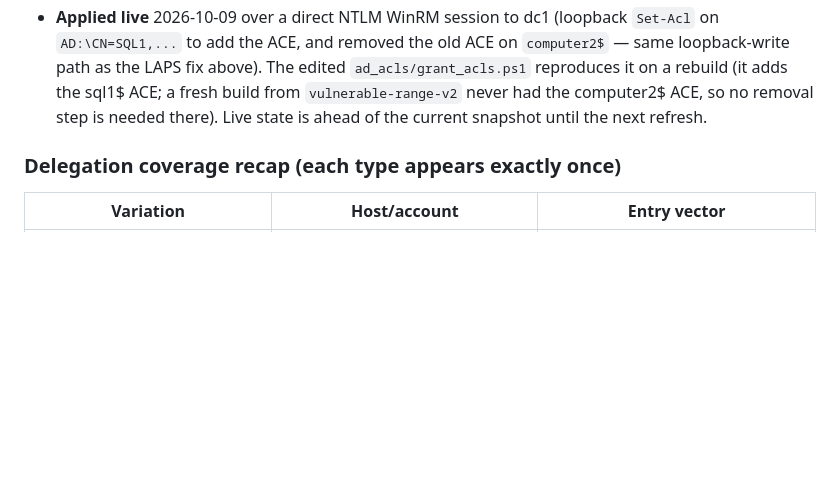
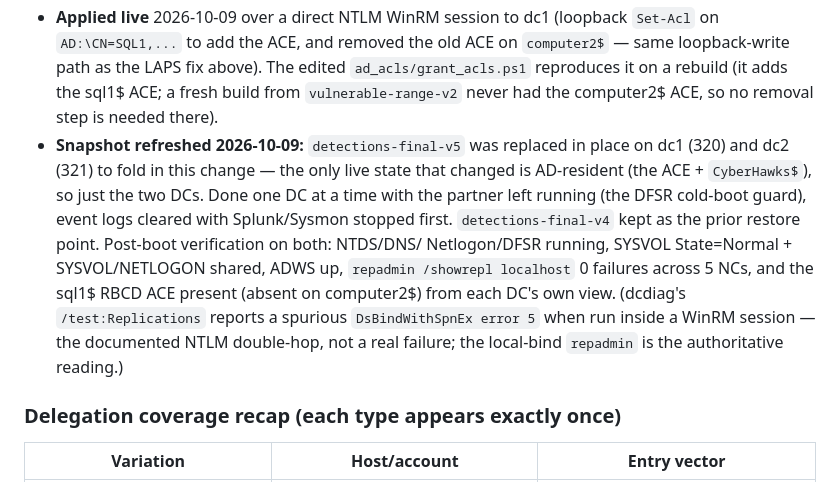
Before and after one commit to CyberHawks-IIT/cyber-range, a Markdown page: CLAUDE.md, the part around the change. GitHub-like rendering; blank space fills up the shorter version.

Commit message:
Note detections-final-v5 snapshot refresh (RBCD repoint, 2026-10-09)
Both DCs' detections-final-v5 replaced in place to capture the RBCD->sql1
change; v4 kept. One DC at a time, logs cleared first, both verified healthy
post-boot.

Co-Authored-By: Claude Opus 4.8 <noreply@anthropic.com>

```diff
--- a/CLAUDE.md
+++ b/CLAUDE.md
@@ -840,8 +840,19 @@ account via the still-default MachineAccountQuota, as the student used with
   `computer2$` — same loopback-write path as the LAPS fix above). The edited
   `ad_acls/grant_acls.ps1` reproduces it on a rebuild (it adds the sql1$ ACE;
   a fresh build from `vulnerable-range-v2` never had the computer2$ ACE, so no
-  removal step is needed there). Live state is ahead of the current snapshot
-  until the next refresh.
+  removal step is needed there).
+- **Snapshot refreshed 2026-10-09:** `detections-final-v5` was replaced in
+  place on dc1 (320) and dc2 (321) to fold in this change — the only live
+  state that changed is AD-resident (the ACE + `CyberHawks$`), so just the two
+  DCs. Done one DC at a time with the partner left running (the DFSR cold-boot
+  guard), event logs cleared with Splunk/Sysmon stopped first. `detections-final-v4`
+  kept as the prior restore point. Post-boot verification on both: NTDS/DNS/
+  Netlogon/DFSR running, SYSVOL State=Normal + SYSVOL/NETLOGON shared, ADWS up,
+  `repadmin /showrepl localhost` 0 failures across 5 NCs, and the sql1$ RBCD ACE
+  present (absent on computer2$) from each DC's own view. (dcdiag's
+  `/test:Replications` reports a spurious `DsBindWithSpnEx error 5` when run
+  inside a WinRM session — the documented NTLM double-hop, not a real failure;
+  the local-bind `repadmin` is the authoritative reading.)
 
 ### Delegation coverage recap (each type appears exactly once)
 
```
